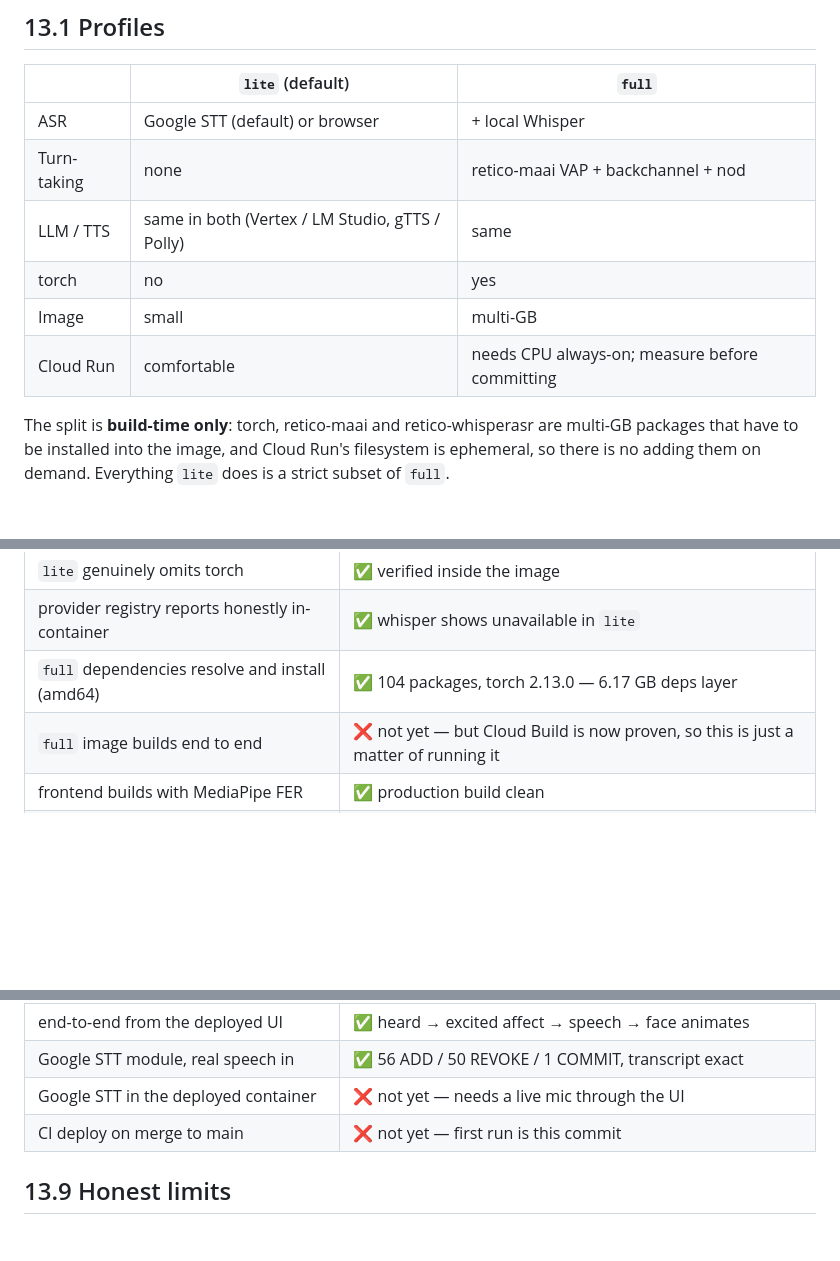
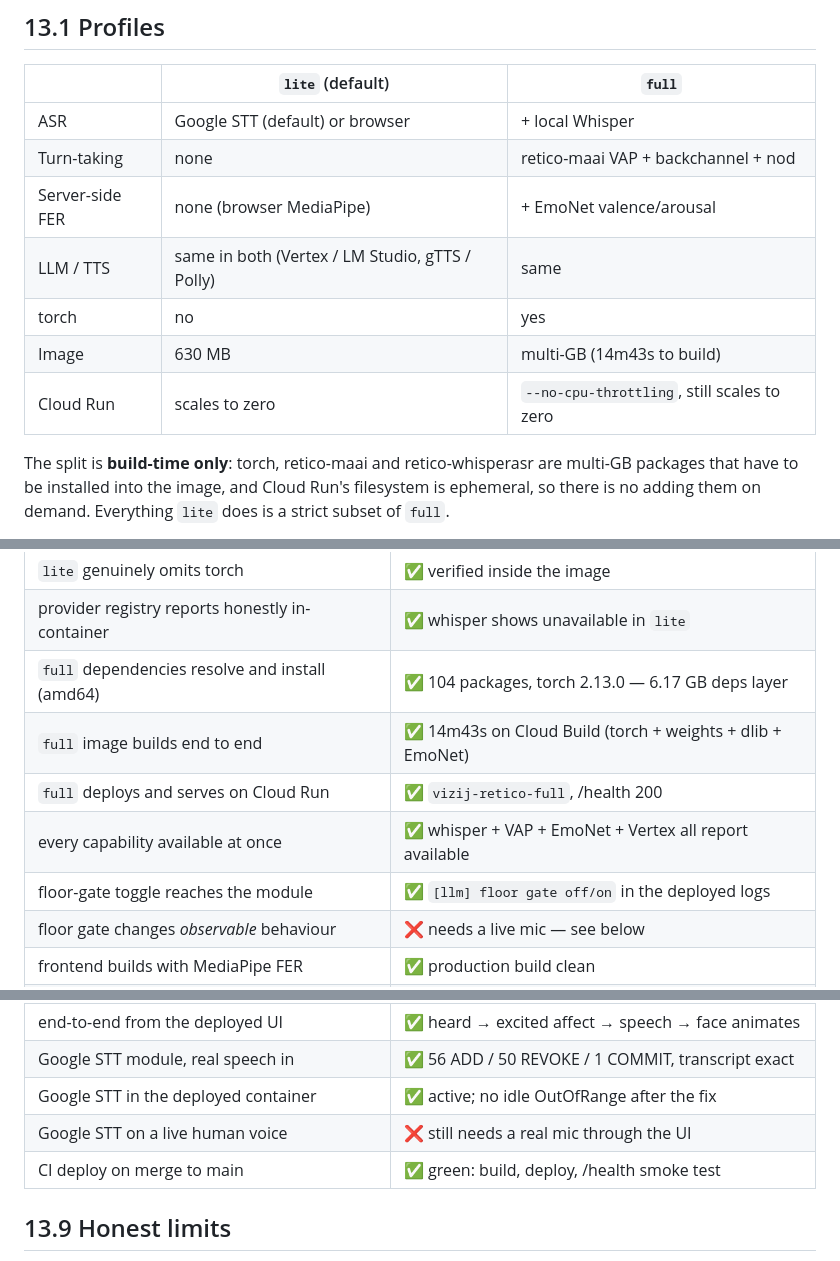
Before and after one commit to vizij-ai/vizij-retico, a Markdown page: docs/13-containerization-and-cloud-run.md, 3 parts joined by grey strips. Drawn GitHub-style; blank space fills up the shorter version.

Commit message:
docs: full profile built and deployed, every capability live
First end-to-end full build: 14m43s on Cloud Build, deployed as vizij-retico-full.
The registry reports whisper, VAP, EmoNet and Vertex all available simultaneously —
the first time that has been true anywhere, cloud or local.

The floor toggle's control path is verified in the deployed logs. Its observable
effect is not, and can't be without a live mic: with no audio arriving, VAP reports
the floor as free, so gated and ungated coincide. Recorded as unverified rather than
implied.

Co-Authored-By: Claude Opus 5 <noreply@anthropic.com>

```diff
--- a/docs/13-containerization-and-cloud-run.md
+++ b/docs/13-containerization-and-cloud-run.md
@@ -12,10 +12,11 @@ shipping only dialogue would drop the part the paper is actually about.
 |---|---|---|
 | ASR | Google STT (default) or browser | + local Whisper |
 | Turn-taking | none | retico-maai VAP + backchannel + nod |
+| Server-side FER | none (browser MediaPipe) | + EmoNet valence/arousal |
 | LLM / TTS | same in both (Vertex / LM Studio, gTTS / Polly) | same |
 | torch | no | yes |
-| Image | small | multi-GB |
-| Cloud Run | comfortable | needs CPU always-on; measure before committing |
+| Image | 630 MB | multi-GB (14m43s to build) |
+| Cloud Run | scales to zero | `--no-cpu-throttling`, still scales to zero |
 
 The split is **build-time only**: torch, retico-maai and retico-whisperasr are multi-GB
 packages that have to be installed into the image, and Cloud Run's filesystem is
@@ -345,7 +346,11 @@ error rather than failing obscurely. EmoNet stays a local research option, insta
 | `lite` genuinely omits torch | ✅ verified inside the image |
 | provider registry reports honestly in-container | ✅ whisper shows unavailable in `lite` |
 | `full` dependencies resolve and install (amd64) | ✅ 104 packages, torch 2.13.0 — 6.17 GB deps layer |
-| `full` image builds end to end | ❌ not yet — but Cloud Build is now proven, so this is just a matter of running it |
+| `full` image builds end to end | ✅ 14m43s on Cloud Build (torch + weights + dlib + EmoNet) |
+| `full` deploys and serves on Cloud Run | ✅ `vizij-retico-full`, /health 200 |
+| every capability available at once | ✅ whisper + VAP + EmoNet + Vertex all report available |
+| floor-gate toggle reaches the module | ✅ `[llm] floor gate off/on` in the deployed logs |
+| floor gate changes *observable* behaviour | ❌ needs a live mic — see below |
 | frontend builds with MediaPipe FER | ✅ production build clean |
 | backend degrades without vendored EmoNet | ✅ registry reports unavailable, no crash |
 | weights pre-fetch actually populates the image | ❌ untested (added, never run) |
@@ -362,8 +367,9 @@ error rather than failing obscurely. EmoNet stays a local research option, insta
 | the face renders in a deployed browser | ✅ WASM + rig load, no console errors |
 | end-to-end from the deployed UI | ✅ heard → excited affect → speech → face animates |
 | Google STT module, real speech in | ✅ 56 ADD / 50 REVOKE / 1 COMMIT, transcript exact |
-| Google STT in the deployed container | ❌ not yet — needs a live mic through the UI |
-| CI deploy on merge to main | ❌ not yet — first run is this commit |
+| Google STT in the deployed container | ✅ active; no idle OutOfRange after the fix |
+| Google STT on a live human voice | ❌ still needs a real mic through the UI |
+| CI deploy on merge to main | ✅ green: build, deploy, /health smoke test |
 
 ## 13.9 Honest limits
 
```
